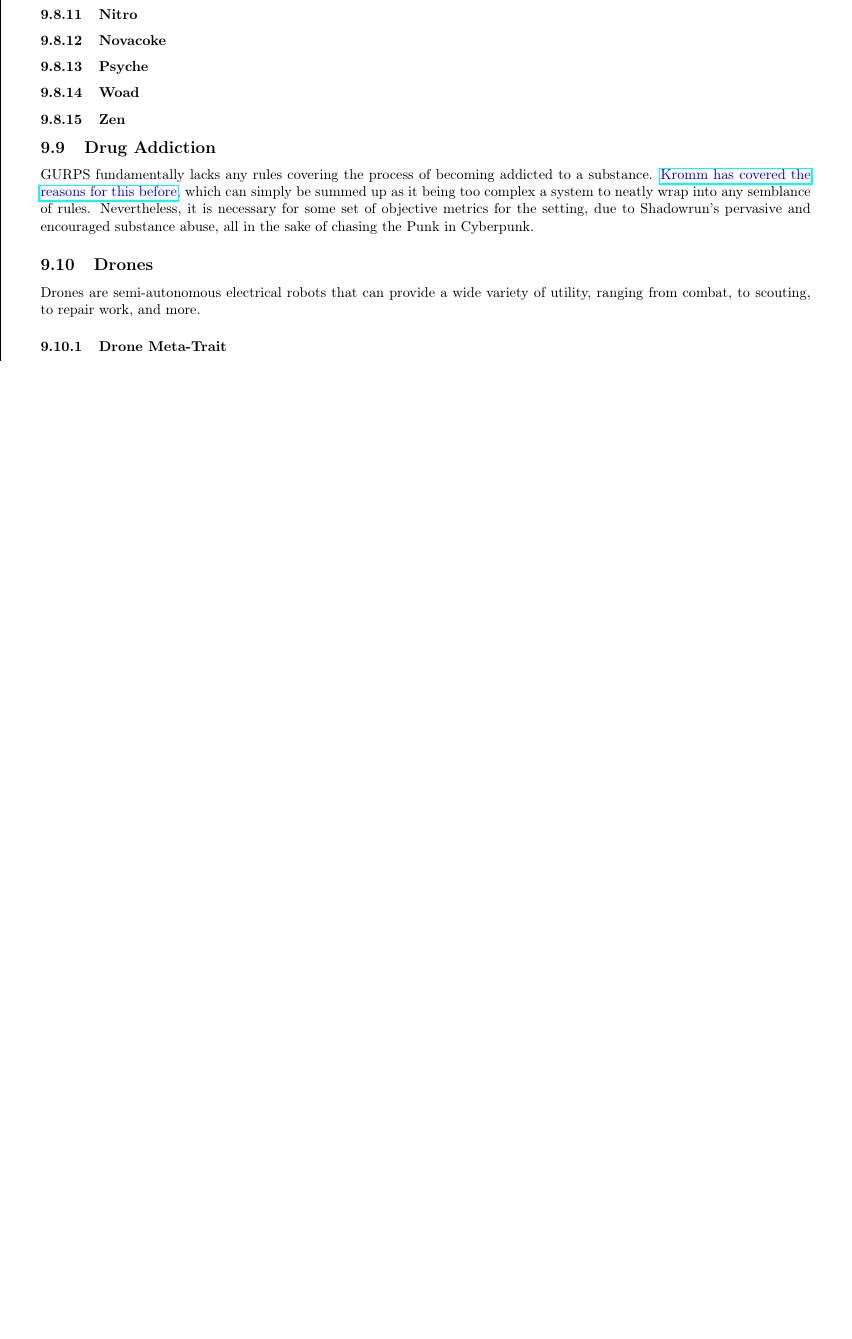
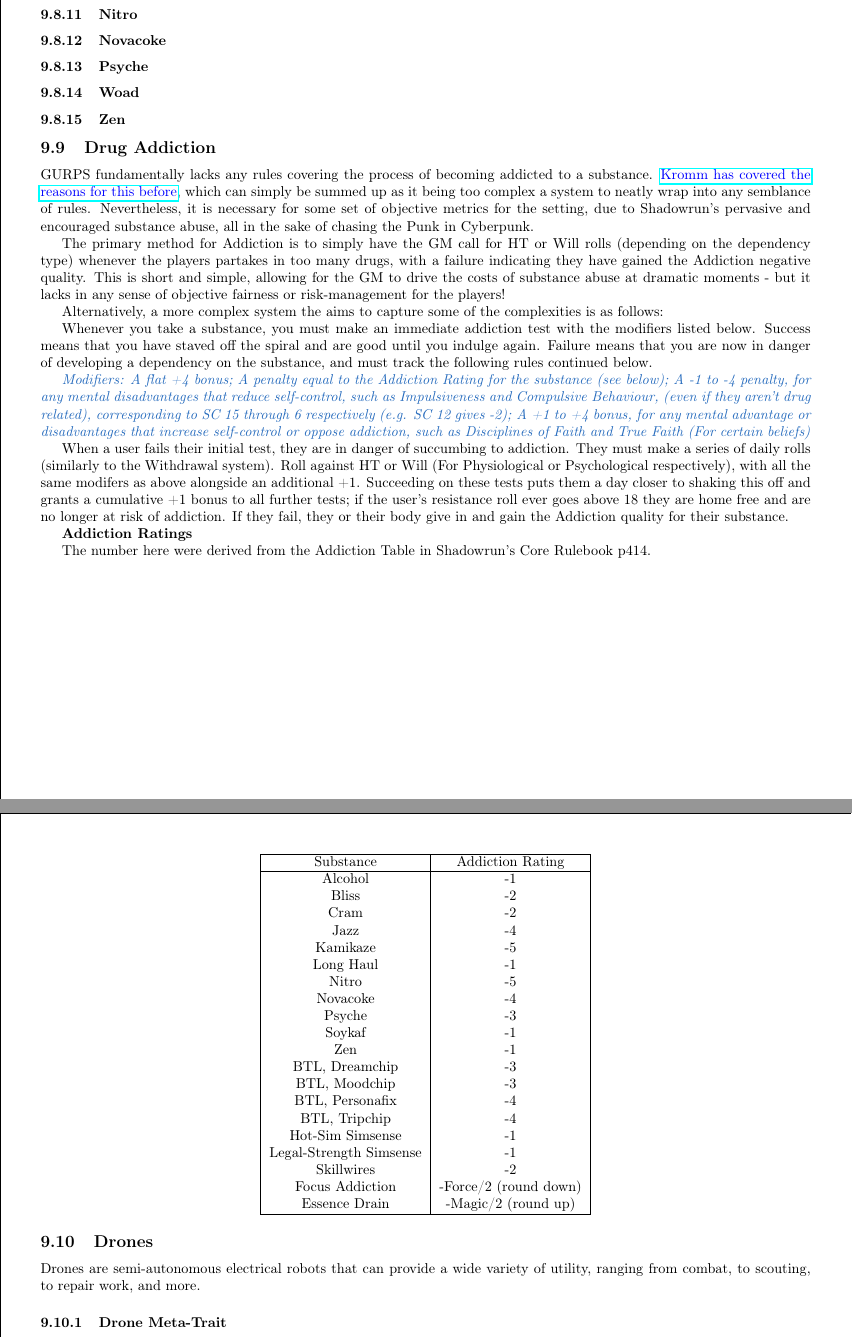
Before and after one commit to ingeanus/GURPS_Shadowrun_LaTEX, a LaTeX document (main.tex, which reads equipment.tex): part of page 108 of 140 before the commit and two parts of pages 108 and 109 of 141 after it, the two joined at a grey line, cut so that both start at the same text, the shorter picture padded with empty space. Compiled offline with pdfLaTeX.

Commit message:
Addiction rules

```diff
--- a/equipment.tex
+++ b/equipment.tex
@@ -786,8 +786,50 @@
 
 GURPS fundamentally lacks any rules covering the process of becoming addicted to a substance. \textcolor{blue}{\href{http://forums.sjgames.com/showpost.php?p=186043&postcount=3}{Kromm has covered the reasons for this before}}, which can simply be summed up as it being too complex a system to neatly wrap into any semblance of rules. Nevertheless, it is necessary for some set of objective metrics for the setting, due to Shadowrun's pervasive and encouraged substance abuse, all in the sake of chasing the Punk in Cyberpunk.
 
+The primary method for Addiction is to simply have the GM call for HT or Will rolls (depending on the dependency type) whenever the players partakes in too many drugs, with a failure indicating they have gained the Addiction negative quality. This is short and simple, allowing for the GM to drive the costs of substance abuse at dramatic moments - but it lacks in any sense of objective fairness or risk-management for the players!
 
+Alternatively, a more complex system the aims to capture some of the complexities is as follows:
 
+Whenever you take a substance, you must make an immediate addiction test with the modifiers listed below. Success means that you have staved off the spiral and are good until you indulge again. Failure means that you are now in danger of developing a dependency on the substance, and must track the following rules continued below.
+
+\textcolor{NavyBlue}{\textit{Modifiers: A flat +4 bonus; A penalty equal to the Addiction Rating for the substance (see below); A -1 to -4 penalty, for any mental disadvantages that reduce self-control, such as Impulsiveness and Compulsive Behaviour, (even if they aren't drug related), corresponding to SC 15 through 6 respectively (e.g. SC 12 gives -2); A +1 to +4 bonus, for any mental advantage or disadvantages that increase self-control or oppose addiction, such as Disciplines of Faith and True Faith (For certain beliefs)}}
+
+When a user fails their initial test, they are in danger of succumbing to addiction. They must make a series of daily rolls (similarly to the Withdrawal system). Roll against HT or Will (For Physiological or Psychological respectively), with all the same modifers as above alongside an additional +1. Succeeding on these tests puts them a day closer to shaking this off and grants a cumulative +1 bonus to all further tests; if the user's resistance roll ever goes above 18 they are home free and are no longer at risk of addiction. If they fail, they or their body give in and gain the Addiction quality for their substance.
+
+\textbf{Addiction Ratings}
+
+The number here were derived from the Addiction Table in Shadowrun's Core Rulebook p414.
+
+\begin{center}
+		\scalebox{1.0}{
+			\begin{tabular}{|c|c|}
+				\hline
+				Substance & Addiction Rating \\
+				\hline
+				Alcohol & -1 \\
+				Bliss & -2 \\
+				Cram & -2 \\
+				Jazz & -4 \\
+				Kamikaze & -5 \\
+				Long Haul & -1 \\
+				Nitro & -5 \\
+				Novacoke & -4 \\
+				Psyche & -3 \\
+				Soykaf & -1 \\
+				Zen & -1 \\
+				BTL, Dreamchip & -3 \\
+				BTL, Moodchip & -3 \\
+				BTL, Personafix & -4 \\
+				BTL, Tripchip & -4 \\
+				Hot-Sim Simsense & -1 \\
+				Legal-Strength Simsense & -1 \\
+				Skillwires & -2 \\
+				Focus Addiction & -Force/2 (round down) \\
+				Essence Drain & -Magic/2 (round up) \\
+				\hline
+			\end{tabular}
+		}
+\end{center}
 
 
 \subsection{Drones}\label{drones}
```
Also changed, not shown: behind_the_screen.tex (+2 -0 lines).
